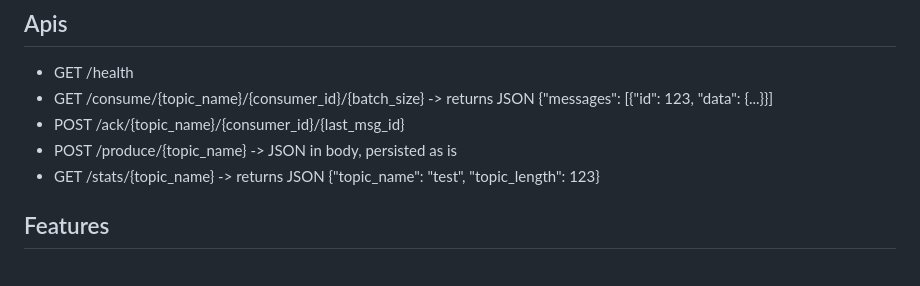
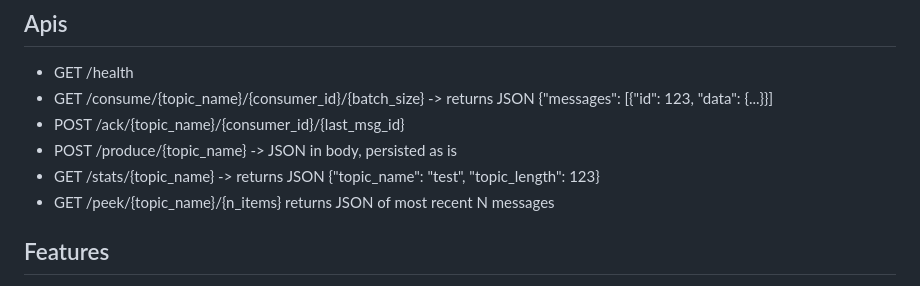
Before and after one commit to rcurran1221/bob-ka, a Markdown page: readme.md, the part around the change. Drawn GitHub-style.

```diff
--- a/readme.md
+++ b/readme.md
@@ -13,6 +13,7 @@ No one is allowed to use this without written consent of rcurran1221
 - POST /ack/{topic_name}/{consumer_id}/{last_msg_id}
 - POST /produce/{topic_name} -> JSON in body, persisted as is
 - GET /stats/{topic_name} -> returns JSON {"topic_name": "test", "topic_length": 123}
+- GET /peek/{topic_name}/{n_items} returns JSON of most recent N messages
 
 ## Features
 - N topic, N consumer, N producer
```
